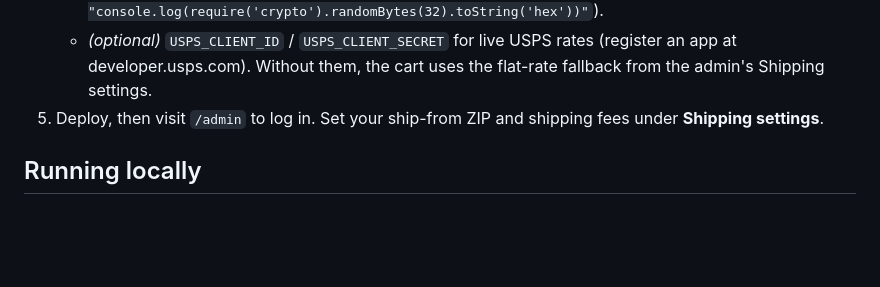
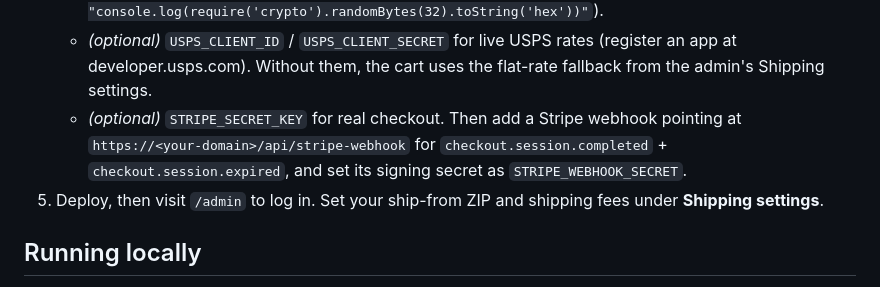
Before and after one commit to donaldsjares/messin-with-resin, a Markdown page: README.md, the part around one of its changes. Rendered like a GitHub page; blank space fills up the shorter version.

```diff
--- a/README.md
+++ b/README.md
@@ -107,6 +136,10 @@ and order capture are still to come — the estimate is display-only for now.
    - *(optional)* `USPS_CLIENT_ID` / `USPS_CLIENT_SECRET` for live USPS rates
      (register an app at developer.usps.com). Without them, the cart uses the
      flat-rate fallback from the admin's Shipping settings.
+   - *(optional)* `STRIPE_SECRET_KEY` for real checkout. Then add a Stripe
+     webhook pointing at `https://<your-domain>/api/stripe-webhook` for
+     `checkout.session.completed` + `checkout.session.expired`, and set its
+     signing secret as `STRIPE_WEBHOOK_SECRET`.
 5. Deploy, then visit `/admin` to log in. Set your ship-from ZIP and shipping
    fees under **Shipping settings**.
 
```
Also changed, not shown: other parts of README.md (+37 -4 lines).
